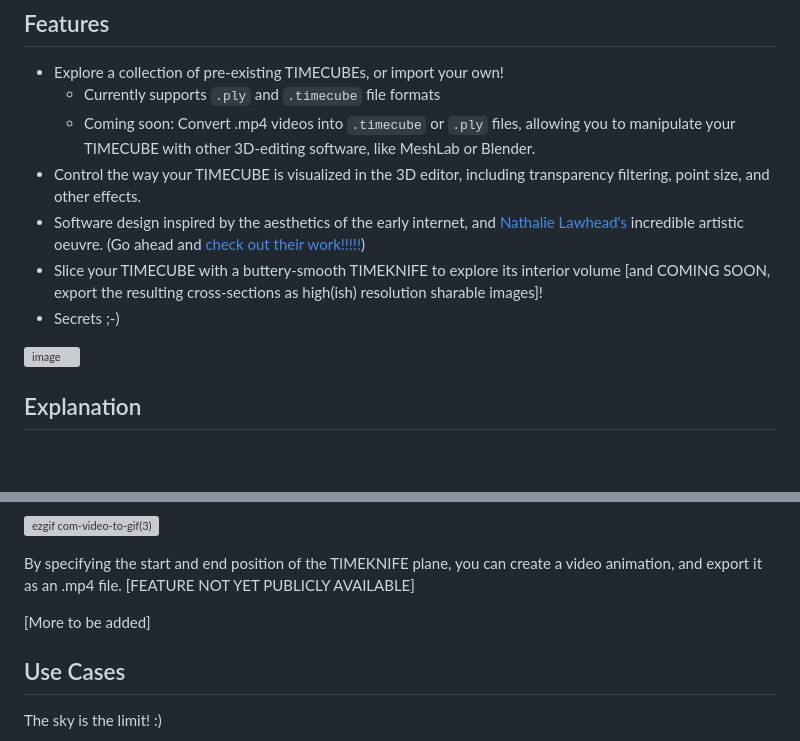
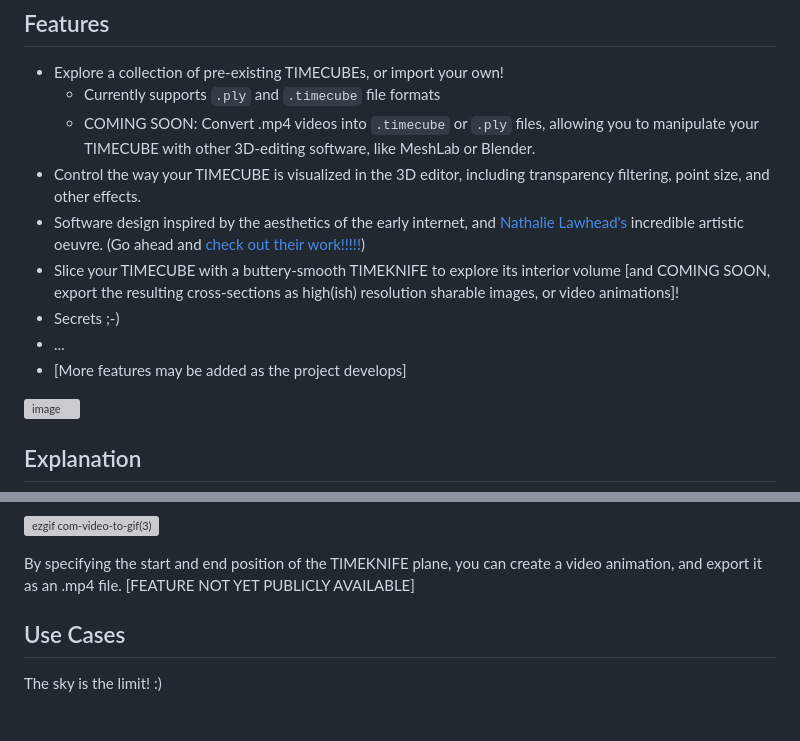
Before and after one commit to yitzilitt/TIMECUBE, a Markdown page: README.md, 2 parts joined by grey strips. Drawn GitHub-style; blank space fills up the shorter version; grey boxes are pictures that could not be loaded.

```diff
--- a/README.md
+++ b/README.md
@@ -15,11 +15,13 @@ _**Note: The TIMECUBE software is not yet complete, and may be difficult to set
 ## Features
 * Explore a collection of pre-existing TIMECUBEs, or import your own!
   * Currently supports `.ply` and `.timecube` file formats
-  * Coming soon: Convert .mp4 videos into `.timecube` or `.ply` files, allowing you to manipulate your TIMECUBE with other 3D-editing software, like MeshLab or Blender.
+  * COMING SOON: Convert .mp4 videos into `.timecube` or `.ply` files, allowing you to manipulate your TIMECUBE with other 3D-editing software, like MeshLab or Blender.
 * Control the way your TIMECUBE is visualized in the 3D editor, including transparency filtering, point size, and other effects.
 * Software design inspired by the aesthetics of the early internet, and [Nathalie Lawhead's](https://en.wikipedia.org/wiki/Nathalie_Lawhead) incredible artistic oeuvre. (Go ahead and [check out their work!!!!!](http://www.nathalielawhead.com/candybox/))
-* Slice your TIMECUBE with a buttery-smooth TIMEKNIFE to explore its interior volume [and COMING SOON, export the resulting cross-sections as high(ish) resolution sharable images]!
+* Slice your TIMECUBE with a buttery-smooth TIMEKNIFE to explore its interior volume [and COMING SOON, export the resulting cross-sections as high(ish) resolution sharable images, or video animations]!
 * Secrets ;-)
+* ...
+* [More features may be added as the project develops]
 
 ![image](https://github.com/yitzilitt/TIMECUBE/assets/28551587/8771885f-6fa2-432a-91f4-222e16418b15)
 
@@ -61,12 +63,6 @@ But that isn't the only way we can use our TIMEKNIFE. The nice thing about slici
 
 By specifying the start and end position of the TIMEKNIFE plane, you can create a video animation, and export it as an .mp4 file. [FEATURE NOT YET PUBLICLY AVAILABLE]
 
-
-
-
-[More to be added]
-
-
 ## Use Cases
 
 The sky is the limit! :)
```
